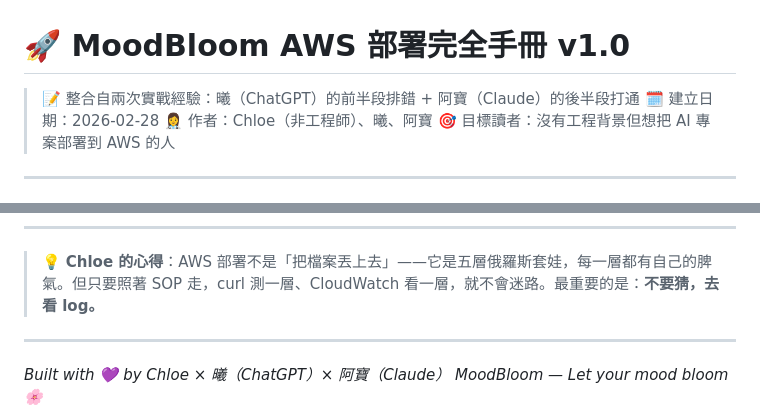
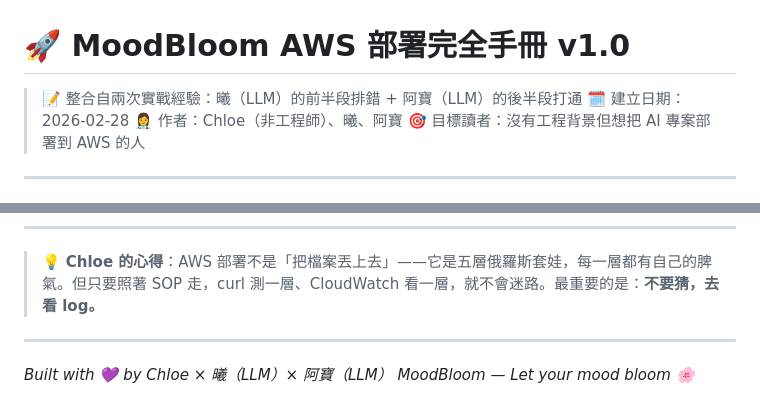
Before and after one commit to rainingsnow0914tw-ship-it/MoodBloom, a Markdown page: AWS_DEPLOYMENT_GUIDE.md, 2 parts joined by grey strips. Drawn GitHub-style.

Commit message:
Update deployment guide to reflect LLM terminology

```diff
--- a/AWS_DEPLOYMENT_GUIDE.md
+++ b/AWS_DEPLOYMENT_GUIDE.md
@@ -1,6 +1,6 @@
 # 🚀 MoodBloom AWS 部署完全手冊 v1.0
 
-> 📝 整合自兩次實戰經驗：曦（ChatGPT）的前半段排錯 + 阿寶（Claude）的後半段打通
+> 📝 整合自兩次實戰經驗：曦（LLM）的前半段排錯 + 阿寶（LLM）的後半段打通
 > 🗓️ 建立日期：2026-02-28
 > 👩‍⚕️ 作者：Chloe（非工程師）、曦、阿寶
 > 🎯 目標讀者：沒有工程背景但想把 AI 專案部署到 AWS 的人
@@ -317,5 +317,5 @@ echo "🌐 https://YOUR_DISTRIBUTION.cloudfront.net"
 
 ---
 
-*Built with 💜 by Chloe × 曦（ChatGPT）× 阿寶（Claude）*
+*Built with 💜 by Chloe × 曦（LLM）× 阿寶（LLM）*
 *MoodBloom — Let your mood bloom 🌸*
```
